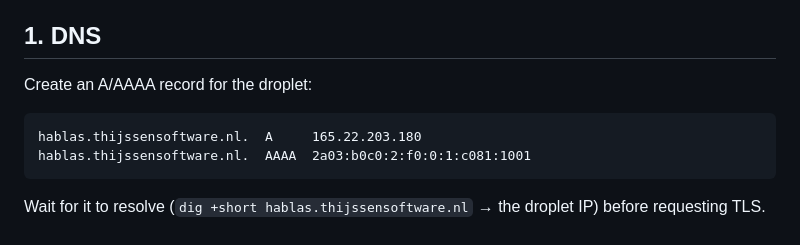
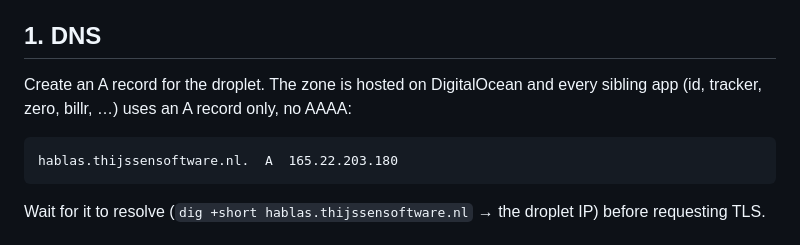
Before and after one commit to Ezomic/hablas, a Markdown page: deploy/PROVISION.md, the part around the change. Rendered like a GitHub page.

Commit message:
THI-364: Correct DNS record to A-only (DO-hosted zone convention)
The thijssensoftware.nl zone is on DigitalOcean and every sibling app uses
a single A record to 165.22.203.180 with no AAAA. Drop the AAAA line.

Co-Authored-By: Claude Opus 4.8 <noreply@anthropic.com>

```diff
--- a/deploy/PROVISION.md
+++ b/deploy/PROVISION.md
@@ -11,10 +11,10 @@ and the deploy workflow is present.
 
 ## 1. DNS
 
-Create an A/AAAA record for the droplet:
+Create an A record for the droplet. The zone is hosted on DigitalOcean and every
+sibling app (id, tracker, zero, billr, …) uses an A record only, no AAAA:
 
-    hablas.thijssensoftware.nl.  A     165.22.203.180
-    hablas.thijssensoftware.nl.  AAAA  2a03:b0c0:2:f0:0:1:c081:1001
+    hablas.thijssensoftware.nl.  A  165.22.203.180
 
 Wait for it to resolve (`dig +short hablas.thijssensoftware.nl` → the droplet IP)
 before requesting TLS.
```
